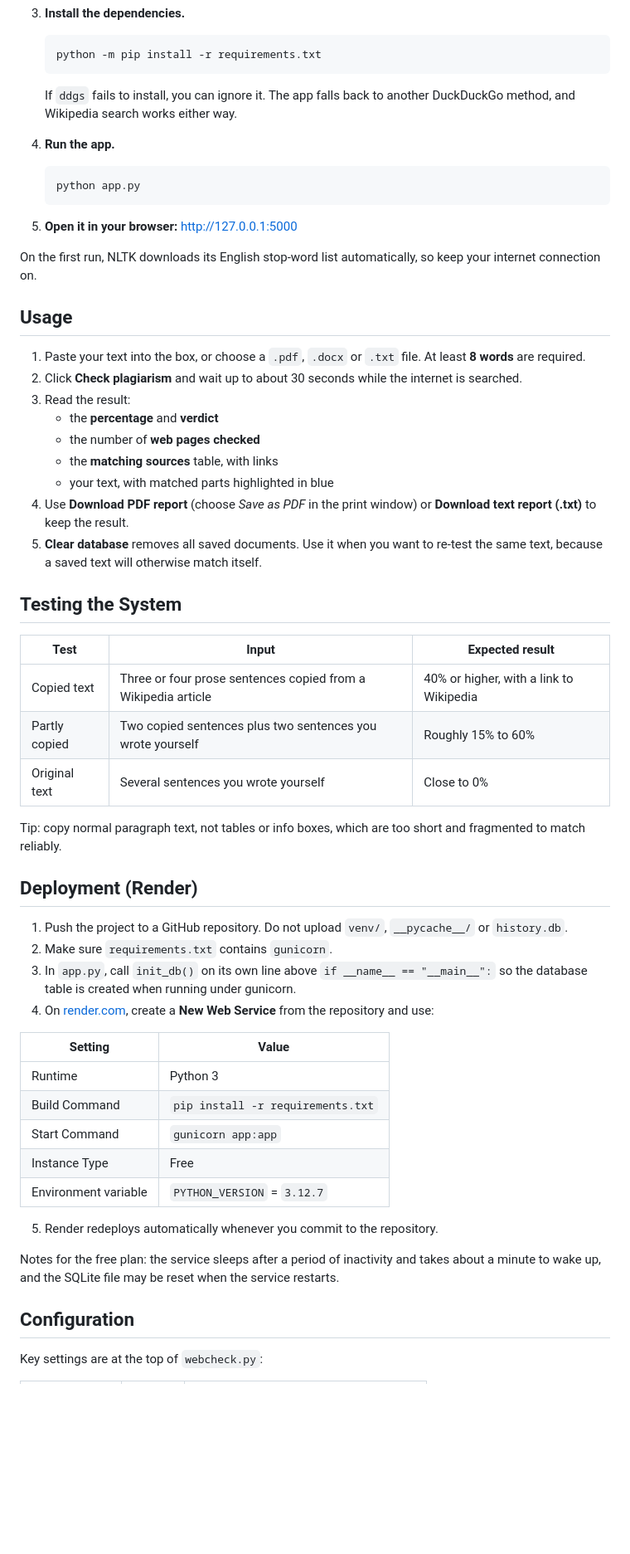
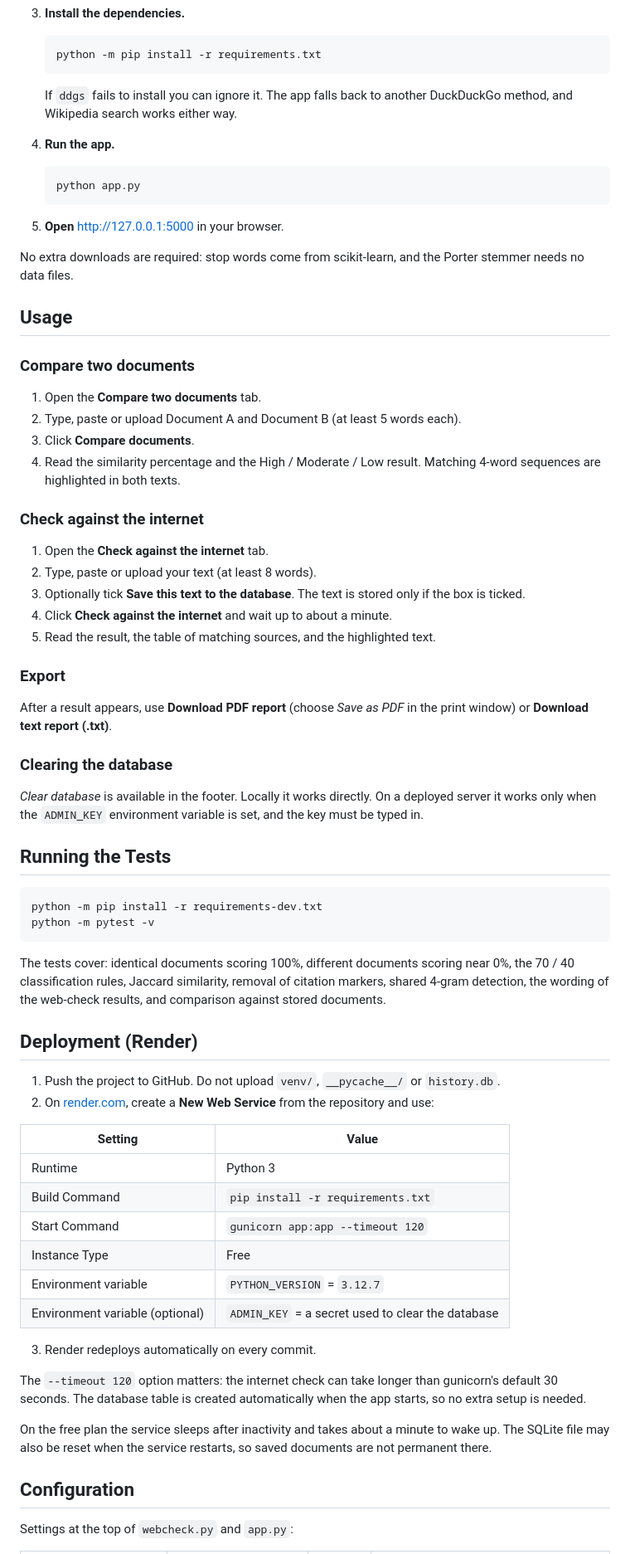
Before and after one commit to amiinabdalla/plagiarism-checker, a Markdown page: README.md, the part around one of its changes. Shown at 83% size. Rendered like a GitHub page; blank space fills up the shorter version.

````diff
--- a/README.md
+++ b/README.md
@@ -125,7 +156,7 @@ plagiarism-checker/
    python -m pip install -r requirements.txt
    ```
 
-   If `ddgs` fails to install, you can ignore it. The app falls back to another DuckDuckGo method, and Wikipedia search works either way.
+   If `ddgs` fails to install you can ignore it. The app falls back to another DuckDuckGo method, and Wikipedia search works either way.
 
 4. **Run the app.**
 
@@ -133,52 +164,65 @@ plagiarism-checker/
    python app.py
    ```
 
-5. **Open it in your browser:** <http://127.0.0.1:5000>
+5. **Open** <http://127.0.0.1:5000> in your browser.
 
-On the first run, NLTK downloads its English stop-word list automatically, so keep your internet connection on.
+No extra downloads are required: stop words come from scikit-learn, and the Porter stemmer needs no data files.
 
 ## Usage
 
-1. Paste your text into the box, or choose a `.pdf`, `.docx` or `.txt` file. At least **8 words** are required.
-2. Click **Check plagiarism** and wait up to about 30 seconds while the internet is searched.
-3. Read the result:
-   - the **percentage** and **verdict**
-   - the number of **web pages checked**
-   - the **matching sources** table, with links
-   - your text, with matched parts highlighted in blue
-4. Use **Download PDF report** (choose *Save as PDF* in the print window) or **Download text report (.txt)** to keep the result.
-5. **Clear database** removes all saved documents. Use it when you want to re-test the same text, because a saved text will otherwise match itself.
+### Compare two documents
 
-## Testing the System
+1. Open the **Compare two documents** tab.
+2. Type, paste or upload Document A and Document B (at least 5 words each).
+3. Click **Compare documents**.
+4. Read the similarity percentage and the High / Moderate / Low result. Matching 4-word sequences are highlighted in both texts.
 
-| Test | Input | Expected result |
-|---|---|---|
-| Copied text | Three or four prose sentences copied from a Wikipedia article | 40% or higher, with a link to Wikipedia |
-| Partly copied | Two copied sentences plus two sentences you wrote yourself | Roughly 15% to 60% |
-| Original text | Several sentences you wrote yourself | Close to 0% |
+### Check against the internet
 
-Tip: copy normal paragraph text, not tables or info boxes, which are too short and fragmented to match reliably.
+1. Open the **Check against the internet** tab.
+2. Type, paste or upload your text (at least 8 words).
+3. Optionally tick **Save this text to the database**. The text is stored only if the box is ticked.
+4. Click **Check against the internet** and wait up to about a minute.
+5. Read the result, the table of matching sources, and the highlighted text.
+
+### Export
+
+After a result appears, use **Download PDF report** (choose *Save as PDF* in the print window) or **Download text report (.txt)**.
+
+### Clearing the database
+
+*Clear database* is available in the footer. Locally it works directly. On a deployed server it works only when the `ADMIN_KEY` environment variable is set, and the key must be typed in.
+
+## Running the Tests
+
+```bash
+python -m pip install -r requirements-dev.txt
+python -m pytest -v
+```
+
+The tests cover: identical documents scoring 100%, different documents scoring near 0%, the 70 / 40 classification rules, Jaccard similarity, removal of citation markers, shared 4-gram detection, the wording of the web-check results, and comparison against stored documents.
 
 ## Deployment (Render)
 
-1. Push the project to a GitHub repository. Do not upload `venv/`, `__pycache__/` or `history.db`.
-2. Make sure `requirements.txt` contains `gunicorn`.
-3. In `app.py`, call `init_db()` on its own line above `if __name__ == "__main__":` so the database table is created when running under gunicorn.
-4. On [render.com](https://render.com), create a **New Web Service** from the repository and use:
+1. Push the project to GitHub. Do not upload `venv/`, `__pycache__/` or `history.db`.
+2. On [render.com](https://render.com), create a **New Web Service** from the repository and use:
 
 | Setting | Value |
 |---|---|
 | Runtime | Python 3 |
 | Build Command | `pip install -r requirements.txt` |
-| Start Command | `gunicorn app:app` |
+| Start Command | `gunicorn app:app --timeout 120` |
 | Instance Type | Free |
 | Environment variable | `PYTHON_VERSION` = `3.12.7` |
+| Environment variable (optional) | `ADMIN_KEY` = a secret used to clear the database |
 
-5. Render redeploys automatically whenever you commit to the repository.
+3. Render redeploys automatically on every commit.
 
-Notes for the free plan: the service sleeps after a period of inactivity and takes about a minute to wake up, and the SQLite file may be reset when the service restarts.
+The `--timeout 120` option matters: the internet check can take longer than gunicorn's default 30 seconds. The database table is created automatically when the app starts, so no extra setup is needed.
+
+On the free plan the service sleeps after inactivity and takes about a minute to wake up. The SQLite file may also be reset when the service restarts, so saved documents are not permanent there.
 
 ## Configuration
 
-Key settings are at the top of `webcheck.py`:
+Settings at the top of `webcheck.py` and `app.py`:
 
````
Also changed, not shown: other parts of README.md (+140 -64 lines).
